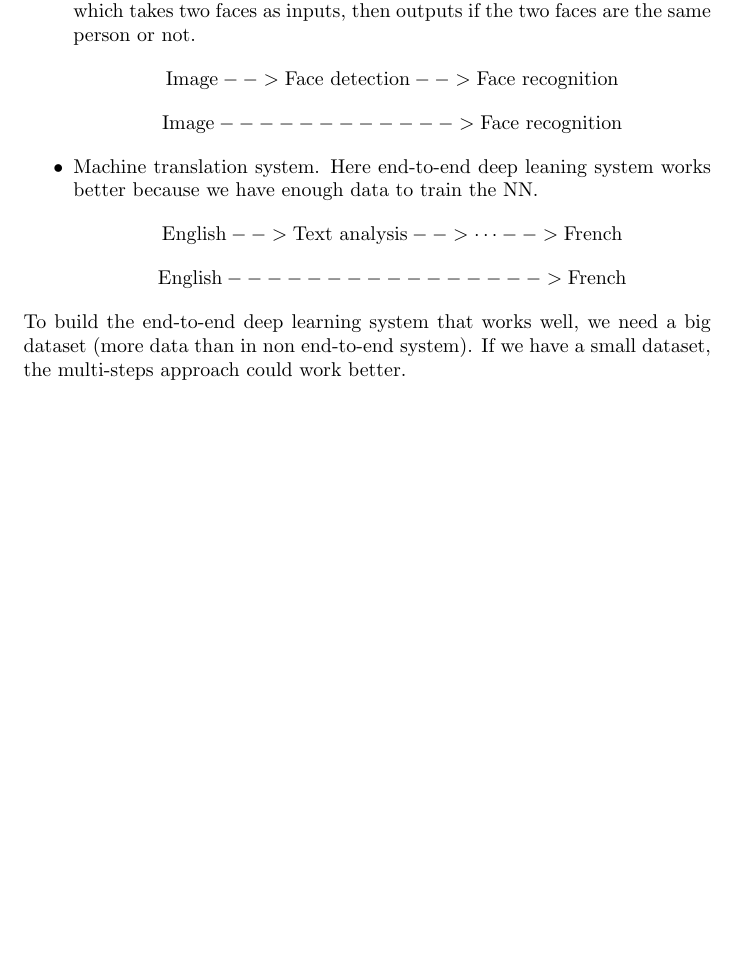
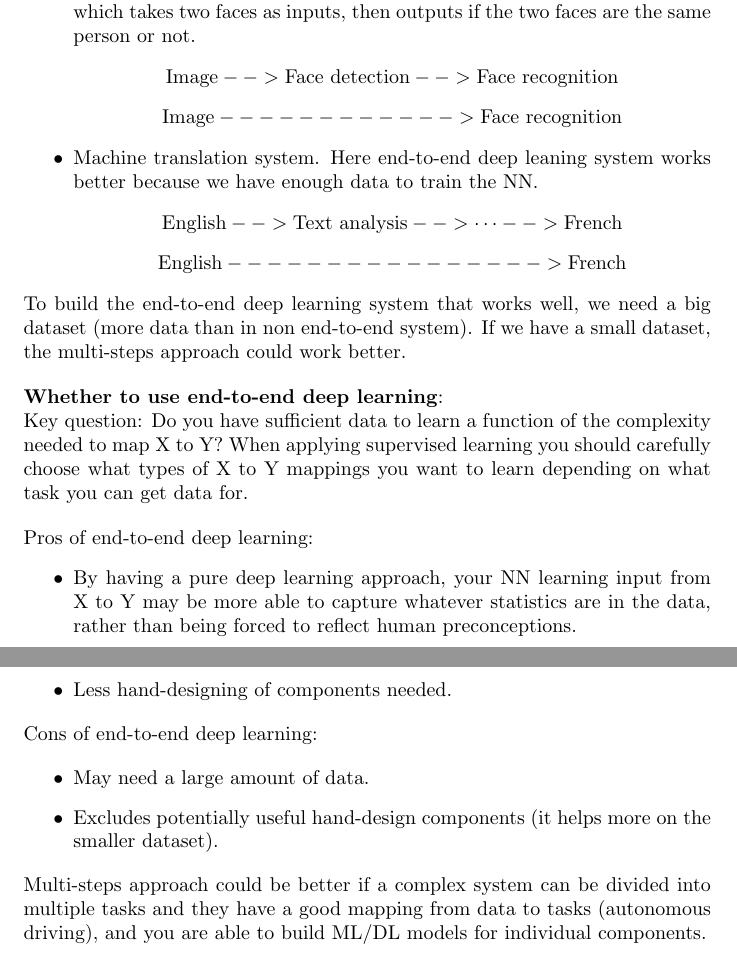
Before and after one commit to MDataResearch/ml_notes, a LaTeX document (dl_course/note/main.tex): part of page 35 of 35 before the commit and two parts of pages 35 and 36 of 36 after it, the two joined at a grey line, cut so that both start at the same text, the shorter picture padded with empty space. Compiled offline with pdfLaTeX.

Commit message:
Whether to use end-to-end deep learning}

```diff
--- a/dl_course/note/main.tex
+++ b/dl_course/note/main.tex
@@ -1305,6 +1305,30 @@ Dev and test sets have to come from the same distribution. Choose dev set and te
 
 \noindent To build the end-to-end deep learning system that works well, we need a big dataset (more data than in non end-to-end system). If we have a small dataset, the multi-steps approach could work better.
 
+\bigskip
+
+\noindent \textbf{Whether to use end-to-end deep learning}:
+
+\noindent Key question: Do you have sufficient data to learn a function of the complexity needed to map X to Y? When applying supervised learning you should carefully choose what types of X to Y mappings you want to learn depending on what task you can get data for.
+
+\bigskip
+
+\noindent Pros of end-to-end deep learning:
+
+\begin{itemize}
+    \item By having a pure deep learning approach, your NN learning input from X to Y may be more able to capture whatever statistics are in the data, rather than being forced to reflect human preconceptions.
+    \item Less hand-designing of components needed.
+\end{itemize}
+
+\noindent Cons of end-to-end deep learning:
+
+\begin{itemize}
+    \item May need a large amount of data.
+    \item Excludes potentially useful hand-design components (it helps more on the smaller dataset).
+\end{itemize}
+
+\noindent Multi-steps approach could be better if a complex system can be divided into multiple tasks and they have a good mapping from data to tasks (autonomous driving), and you are able to build ML/DL models for individual components.
+
 \printindex
 
 \end{document}
```
